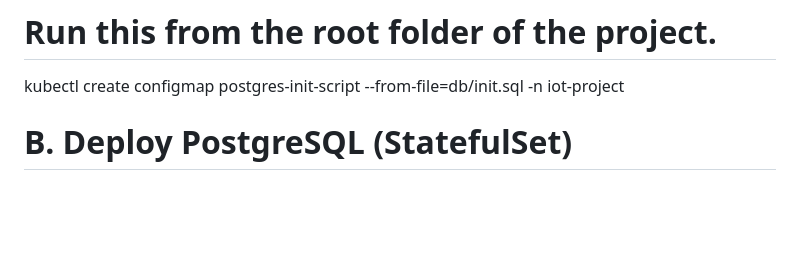
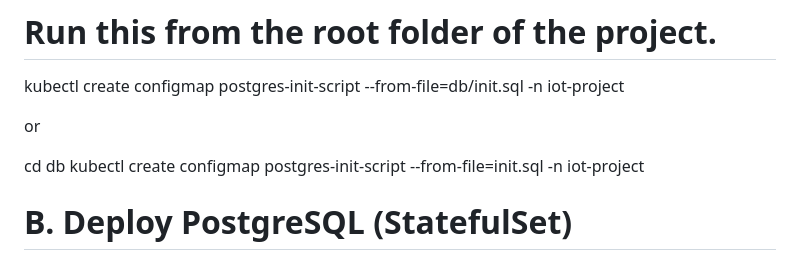
Before and after one commit to MartinaFilice03/CloudComputing_IoTKubernetes, a Markdown page: Command.md, the part around the change. GitHub-like rendering; blank space fills up the shorter version.

Commit message:
Adding new command tu initializate init.sql and configmap

```diff
--- a/Command.md
+++ b/Command.md
@@ -38,6 +38,11 @@ cd ..
 # This reads the 'init.sql' file from the 'db' folder and makes it available to Kubernetes.
 # Run this from the root folder of the project.
 kubectl create configmap postgres-init-script --from-file=db/init.sql -n iot-project
+
+or
+
+cd db
+kubectl create configmap postgres-init-script --from-file=init.sql -n iot-project
 
 # B. Deploy PostgreSQL (StatefulSet)
 # The StatefulSet is configured to mount the ConfigMap into /docker-entrypoint-initdb.d/
```
